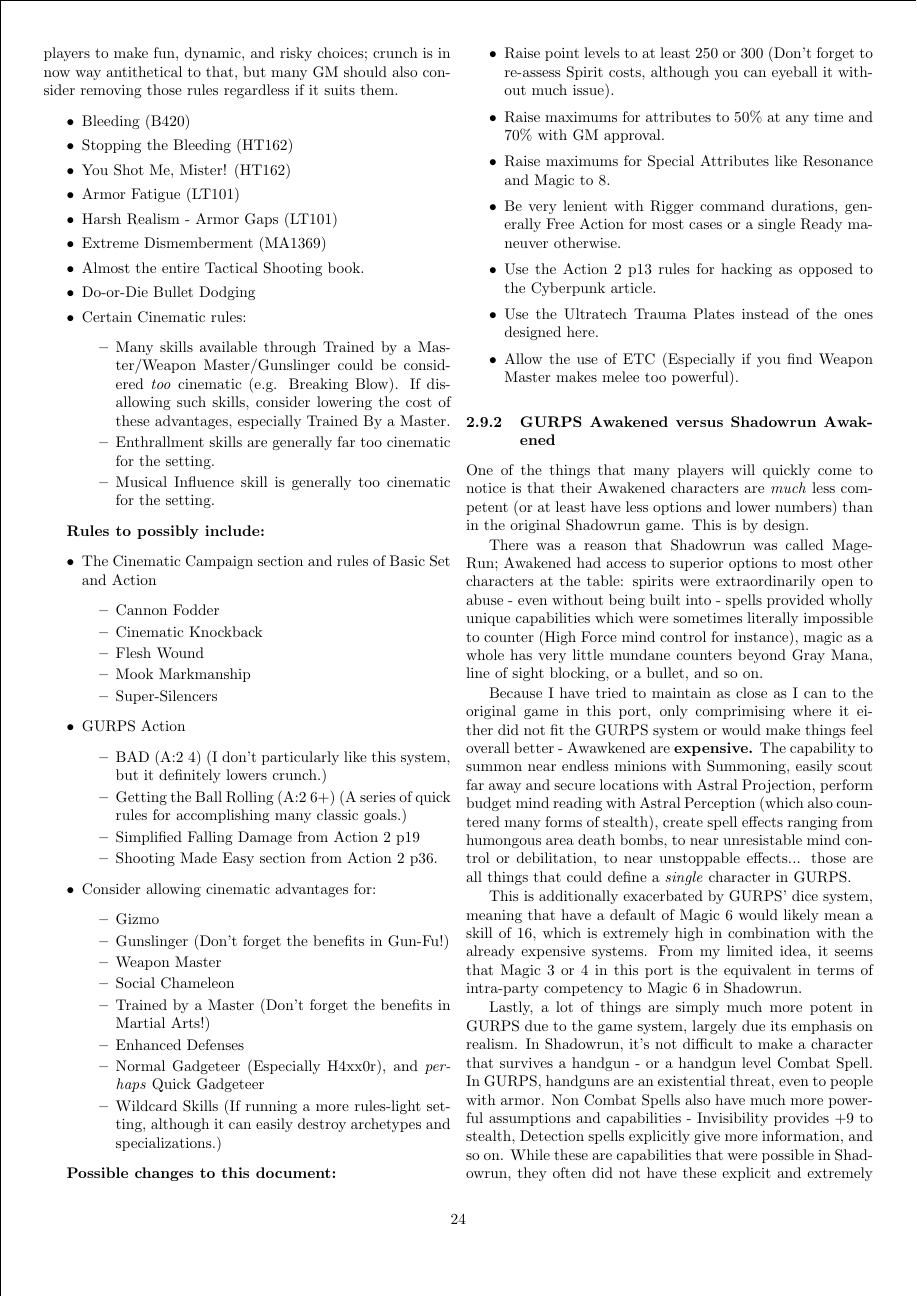
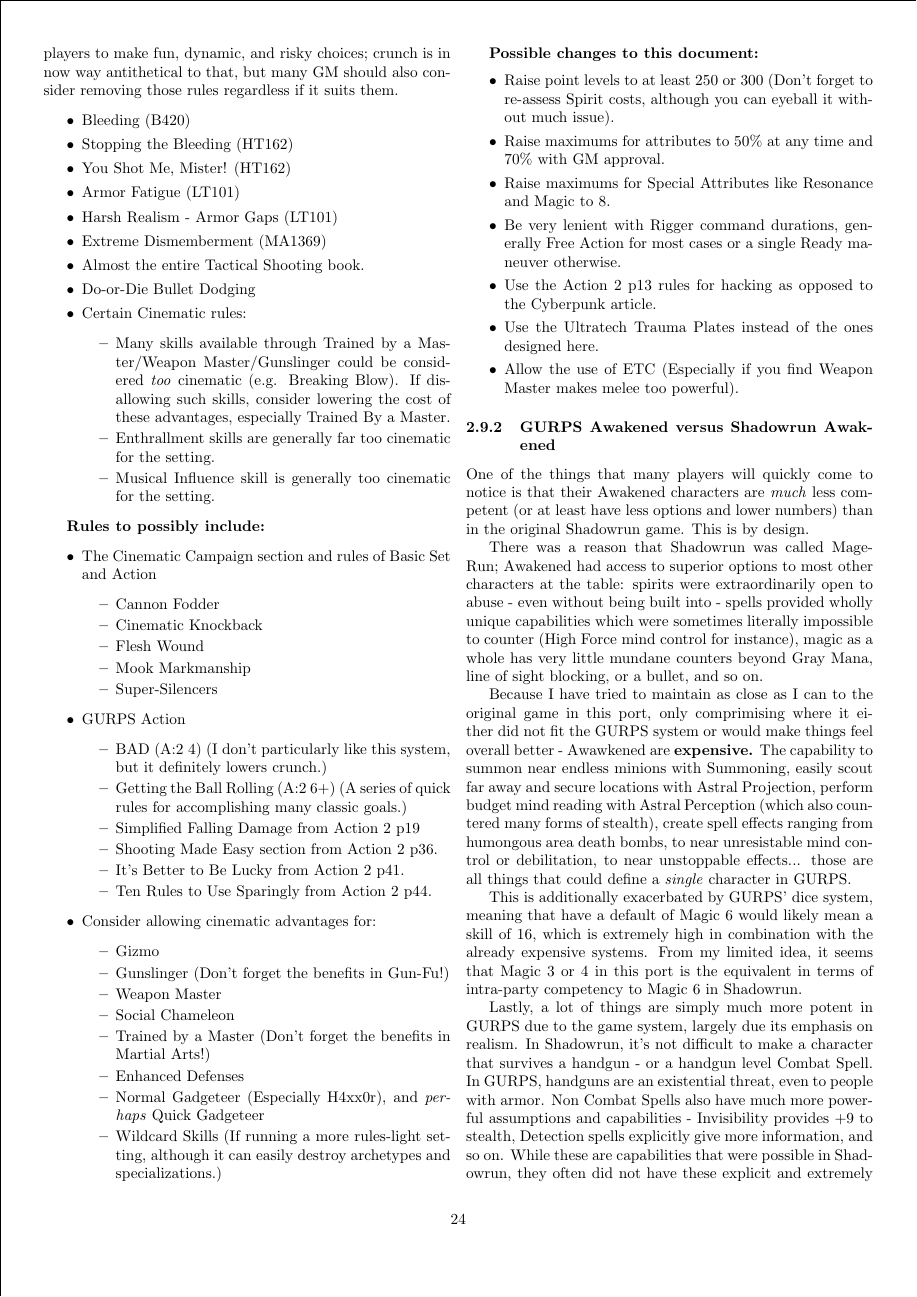
Before and after one commit to ingeanus/GURPS_Shadowrun_LaTEX, a LaTeX document (main.tex, which reads setting.tex): page 24 of 134. Compiled offline with pdfLaTeX.

Commit message:
More help

```diff
--- a/setting.tex
+++ b/setting.tex
@@ -790,6 +790,8 @@
 			\item Getting the Ball Rolling (A:2 6+) (A series of quick rules for accomplishing many classic goals.)
 			\item Simplified Falling Damage from Action 2 p19
 			\item Shooting Made Easy section from Action 2 p36.
+			\item It's Better to Be Lucky from Action 2 p41.
+			\item Ten Rules to Use Sparingly from Action 2 p44.
 		\end{itemize}
 		\item Consider allowing cinematic advantages for:
 		\begin{itemize}
```
